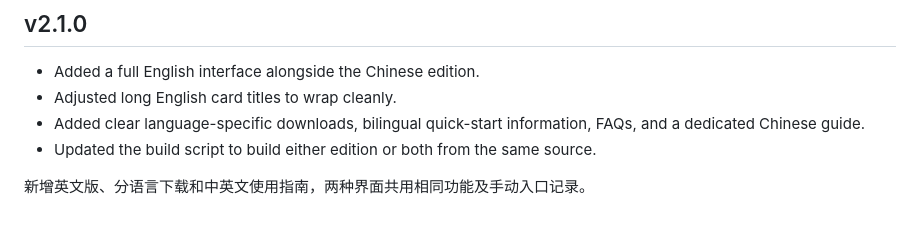
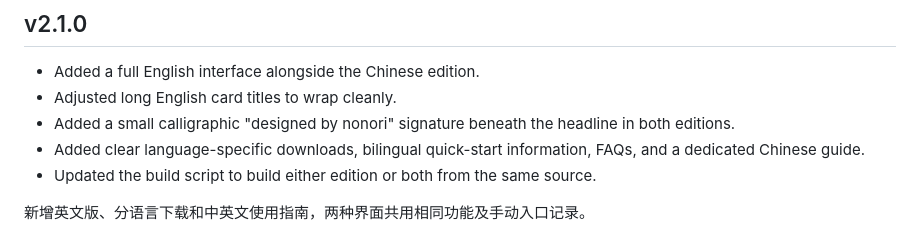
Before and after one commit to hoootpot002-code/Peripheral-AUTO-Control-Center, a Markdown page: CHANGELOG.md, the part around the change. Rendered like a GitHub page.

```diff
--- a/CHANGELOG.md
+++ b/CHANGELOG.md
@@ -4,6 +4,7 @@
 
 - Added a full English interface alongside the Chinese edition.
 - Adjusted long English card titles to wrap cleanly.
+- Added a small calligraphic "designed by nonori" signature beneath the headline in both editions.
 - Added clear language-specific downloads, bilingual quick-start information, FAQs, and a dedicated Chinese guide.
 - Updated the build script to build either edition or both from the same source.
 
```
Also changed, not shown: README.md (+1 -0 lines), RELEASE-v2.1.0.md (+2 -1 lines), Nonori.Signature.png (added), preview-en.png, preview.png, 4 other files.
